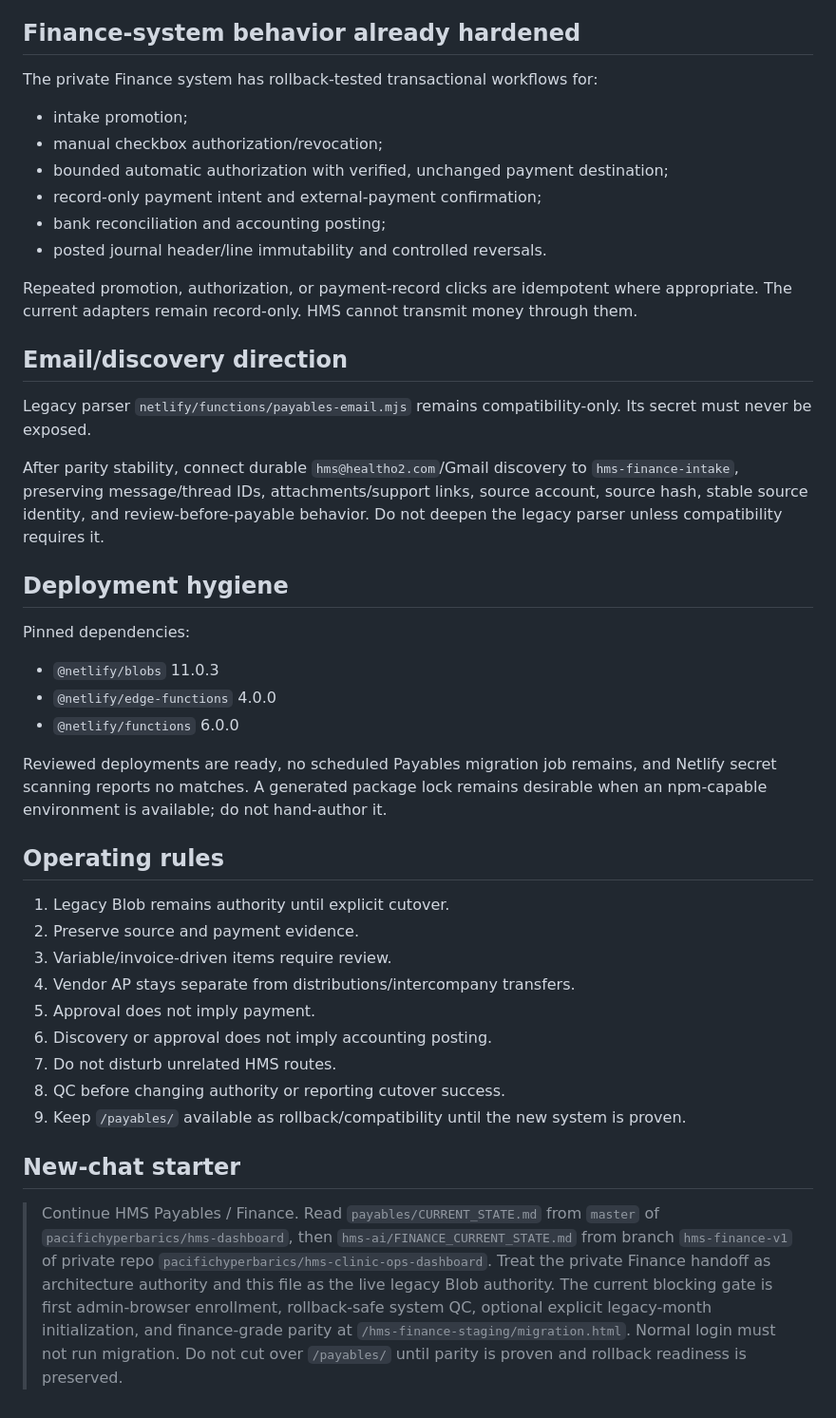
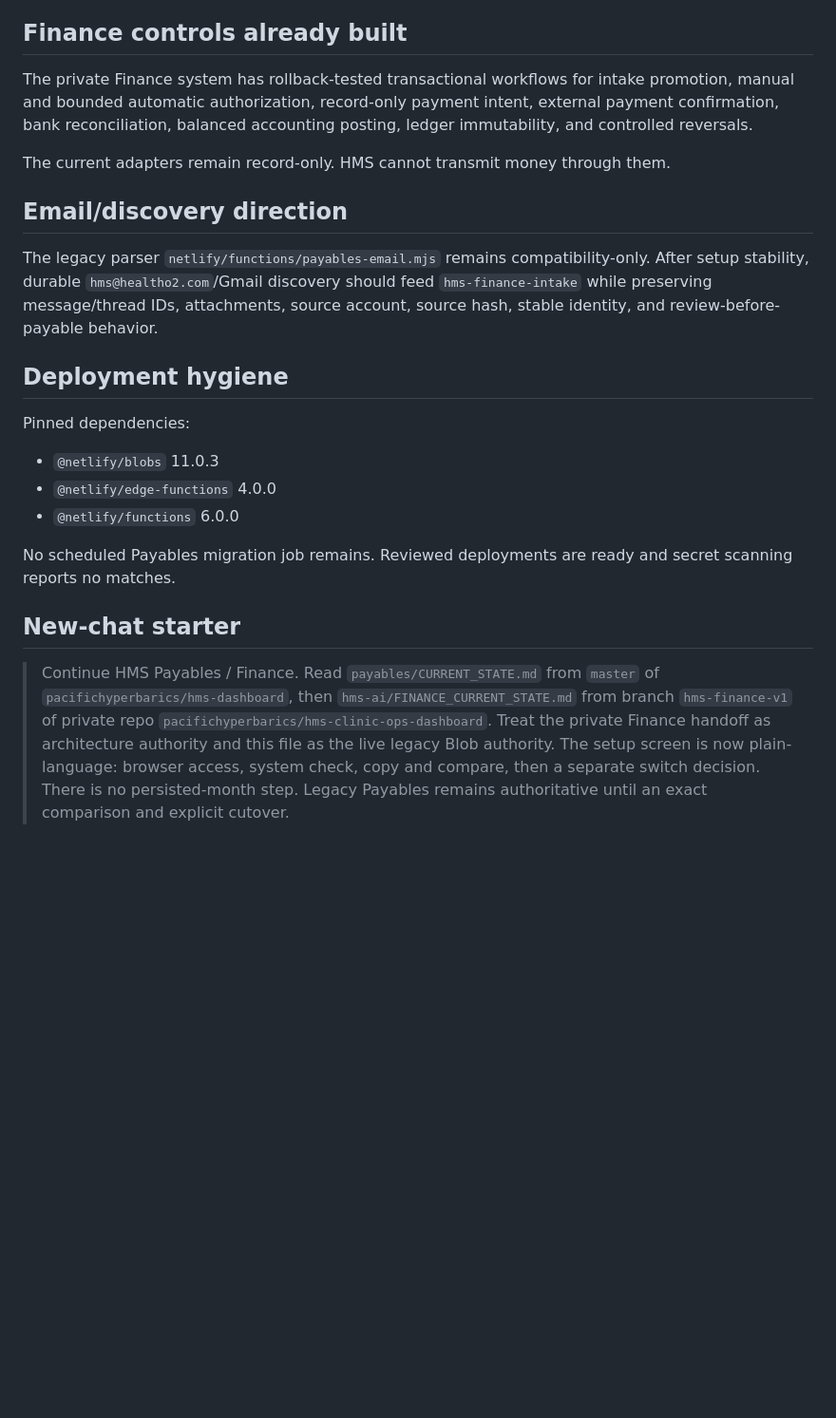
Before and after one commit to pacifichyperbarics/hms-dashboard, a Markdown page: payables/CURRENT_STATE.md, the part around one of its changes. Shown at 95% size. GitHub-like rendering; blank space fills up the shorter version.

```diff
--- a/payables/CURRENT_STATE.md
+++ b/payables/CURRENT_STATE.md
@@ -118,24 +128,15 @@ August planning references:
 - Laguna materials $400
 - Monterey marketing $1,500
 
-## Finance-system behavior already hardened
+## Finance controls already built
 
-The private Finance system has rollback-tested transactional workflows for:
+The private Finance system has rollback-tested transactional workflows for intake promotion, manual and bounded automatic authorization, record-only payment intent, external payment confirmation, bank reconciliation, balanced accounting posting, ledger immutability, and controlled reversals.
 
-- intake promotion;
-- manual checkbox authorization/revocation;
-- bounded automatic authorization with verified, unchanged payment destination;
-- record-only payment intent and external-payment confirmation;
-- bank reconciliation and accounting posting;
-- posted journal header/line immutability and controlled reversals.
-
-Repeated promotion, authorization, or payment-record clicks are idempotent where appropriate. The current adapters remain record-only. HMS cannot transmit money through them.
+The current adapters remain record-only. HMS cannot transmit money through them.
 
 ## Email/discovery direction
 
-Legacy parser `netlify/functions/payables-email.mjs` remains compatibility-only. Its secret must never be exposed.
-
-After parity stability, connect durable `hms@healtho2.com`/Gmail discovery to `hms-finance-intake`, preserving message/thread IDs, attachments/support links, source account, source hash, stable source identity, and review-before-payable behavior. Do not deepen the legacy parser unless compatibility requires it.
+The legacy parser `netlify/functions/payables-email.mjs` remains compatibility-only. After setup stability, durable `hms@healtho2.com`/Gmail discovery should feed `hms-finance-intake` while preserving message/thread IDs, attachments, source account, source hash, stable identity, and review-before-payable behavior.
 
 ## Deployment hygiene
 
@@ -145,20 +146,8 @@ Pinned dependencies:
 - `@netlify/edge-functions` 4.0.0
 - `@netlify/functions` 6.0.0
 
-Reviewed deployments are ready, no scheduled Payables migration job remains, and Netlify secret scanning reports no matches. A generated package lock remains desirable when an npm-capable environment is available; do not hand-author it.
-
-## Operating rules
-
-1. Legacy Blob remains authority until explicit cutover.
-2. Preserve source and payment evidence.
-3. Variable/invoice-driven items require review.
-4. Vendor AP stays separate from distributions/intercompany transfers.
-5. Approval does not imply payment.
-6. Discovery or approval does not imply accounting posting.
-7. Do not disturb unrelated HMS routes.
-8. QC before changing authority or reporting cutover success.
-9. Keep `/payables/` available as rollback/compatibility until the new system is proven.
+No scheduled Payables migration job remains. Reviewed deployments are ready and secret scanning reports no matches.
 
 ## New-chat starter
 
-> Continue HMS Payables / Finance. Read `payables/CURRENT_STATE.md` from `master` of `pacifichyperbarics/hms-dashboard`, then `hms-ai/FINANCE_CURRENT_STATE.md` from branch `hms-finance-v1` of private repo `pacifichyperbarics/hms-clinic-ops-dashboard`. Treat the private Finance handoff as architecture authority and this file as the live legacy Blob authority. The current blocking gate is first admin-browser enrollment, rollback-safe system QC, optional explicit legacy-month initialization, and finance-grade parity at `/hms-finance-staging/migration.html`. Normal login must not run migration. Do not cut over `/payables/` until parity is proven and rollback readiness is preserved.
+> Continue HMS Payables / Finance. Read `payables/CURRENT_STATE.md` from `master` of `pacifichyperbarics/hms-dashboard`, then `hms-ai/FINANCE_CURRENT_STATE.md` from branch `hms-finance-v1` of private repo `pacifichyperbarics/hms-clinic-ops-dashboard`. Treat the private Finance handoff as architecture authority and this file as the live legacy Blob authority. The setup screen is now plain-language: browser access, system check, copy and compare, then a separate switch decision. There is no persisted-month step. Legacy Payables remains authoritative until an exact comparison and explicit cutover.
```
Also changed, not shown: other parts of payables/CURRENT_STATE.md (+59 -49 lines).
